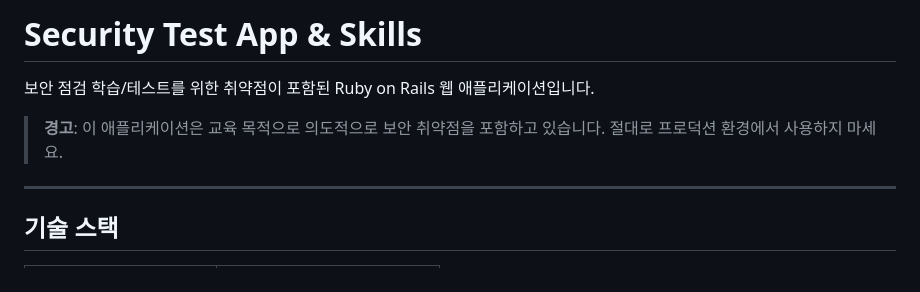
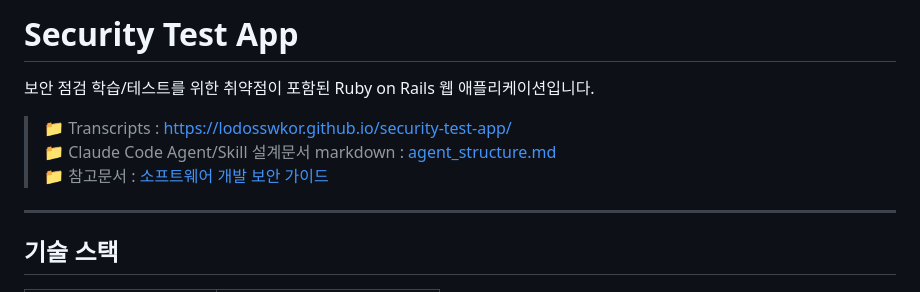
Before and after one commit to lodosswkor/security-test-app, a Markdown page: README.md, the part around the change. Drawn GitHub-style.

Commit message:
문서업데이트

```diff
--- a/README.md
+++ b/README.md
@@ -1,8 +1,10 @@
-# Security Test App & Skills
+# Security Test App
 
 보안 점검 학습/테스트를 위한 취약점이 포함된 Ruby on Rails 웹 애플리케이션입니다.
 
-> **경고**: 이 애플리케이션은 교육 목적으로 의도적으로 보안 취약점을 포함하고 있습니다. 절대로 프로덕션 환경에서 사용하지 마세요.
+>  📁 Transcripts : <a href="https://lodosswkor.github.io/security-test-app/" target="_blank">https://lodosswkor.github.io/security-test-app/</a>
+📁 Claude Code Agent/Skill 설계문서 markdown : <a href="agent_structure.md" target="_blank">agent_structure.md</a>
+📁 참고문서 : <a href="https://www.kisa.or.kr/2060204/form?postSeq=5&lang_type=KO&page=1" target="_blank">소프트웨어 개발 보안 가이드</a>
 
 ---
 
```
